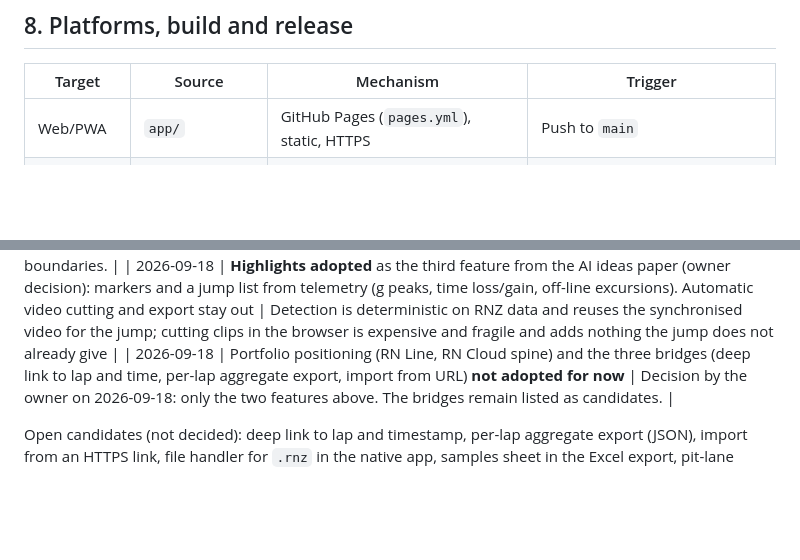
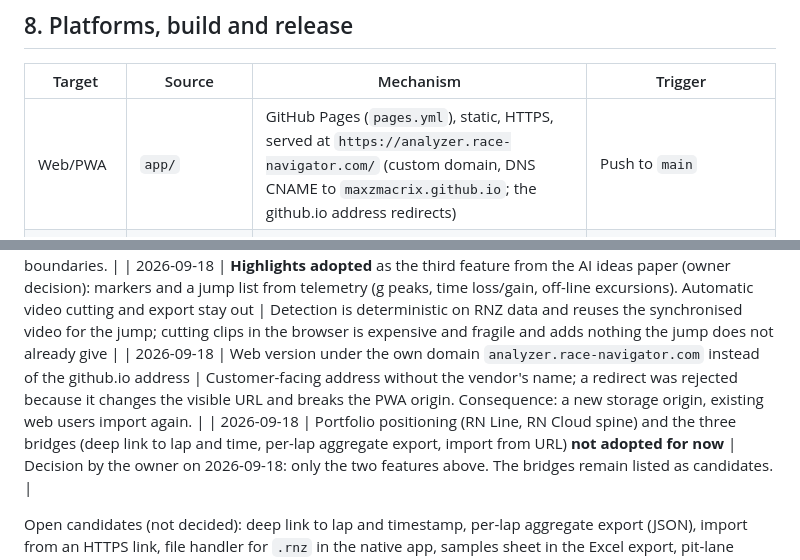
Before and after one commit to maxzmacrix/rnanalyzer, a Markdown page: docs/SPEC.md, 2 parts joined by grey strips. Rendered like a GitHub page; blank space fills up the shorter version.

```diff
--- a/docs/SPEC.md
+++ b/docs/SPEC.md
@@ -440,7 +440,7 @@ The bridge is complete but not tested against a real device.
 
 | Target | Source | Mechanism | Trigger |
 |---|---|---|---|
-| Web/PWA | `app/` | GitHub Pages (`pages.yml`), static, HTTPS | Push to `main` |
+| Web/PWA | `app/` | GitHub Pages (`pages.yml`), static, HTTPS, served at `https://analyzer.race-navigator.com/` (custom domain, DNS CNAME to `maxzmacrix.github.io`; the github.io address redirects) | Push to `main` |
 | iOS (iPhone, iPad) | Capacitor + `native/rn-device` | `ios.yml` on a macOS runner: generate project, Info.plist, signing from secrets, archive, TestFlight upload | Tag `ios-v*`, push to `main` (compile check), manual |
 | Android | Capacitor + `native/rn-device` | `android.yml`: generate project, minSdk 26, keystore from secrets, APK + AAB, GitHub release with `latest.json` | Tag `android-v*`, or a manual run with `release: true` (creates the tag itself); push to `main` builds without publishing |
 
@@ -529,6 +529,7 @@ Short form of the architecture decisions. New decisions are appended here, never
 
 | 2026-09-18 | From the AI ideas paper ("AI-Powered Innovation for the Next-Gen Race Navigator", 14 features) **only two adopted**: context-aware comparison partner (Smart Lap Comparison, without tyre/fuel data) and what-if per corner (from Predictive Lap Modeling, as an estimate, not a simulation). Not adopted for this app: coach read-aloud, driver fingerprint, session summary sharing, NL telemetry Q&A, telemetry+video fusion, leaderboards, community coach, setup optimizer, pit/tyre strategy, maintenance predictor, AR/VR, real-time coaching | Both adopted features run on the data in the RNZ, offline and deterministically. The rest needs a cloud, other users' data, vehicle sensors the Race Navigator does not record (tyre and brake temperatures, oil pressure), or belongs to RN Loop/RN Line per the portfolio boundaries. |
 | 2026-09-18 | **Highlights adopted** as the third feature from the AI ideas paper (owner decision): markers and a jump list from telemetry (g peaks, time loss/gain, off-line excursions). Automatic video cutting and export stay out | Detection is deterministic on RNZ data and reuses the synchronised video for the jump; cutting clips in the browser is expensive and fragile and adds nothing the jump does not already give |
+| 2026-09-18 | Web version under the own domain `analyzer.race-navigator.com` instead of the github.io address | Customer-facing address without the vendor's name; a redirect was rejected because it changes the visible URL and breaks the PWA origin. Consequence: a new storage origin, existing web users import again. |
 | 2026-09-18 | Portfolio positioning (RN Line, RN Cloud spine) and the three bridges (deep link to lap and time, per-lap aggregate export, import from URL) **not adopted for now** | Decision by the owner on 2026-09-18: only the two features above. The bridges remain listed as candidates. |
 
 Open candidates (not decided): deep link to lap and timestamp, per-lap aggregate export (JSON), import from an HTTPS link, file handler for `.rnz` in the native app, samples sheet in the Excel export, pit-lane
```
Also changed, not shown: README.md (+5 -0 lines).
